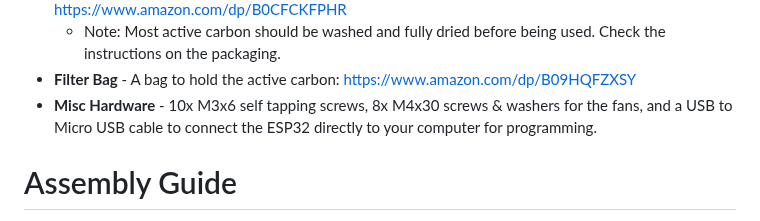
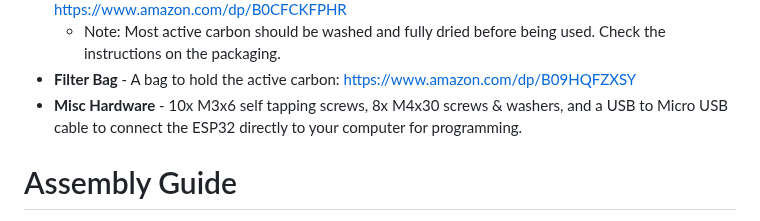
Before and after one commit to ADYDesigns/BambuAFE, a Markdown page: README.md, the part around one of its changes. Drawn GitHub-style.

```diff
--- a/README.md
+++ b/README.md
@@ -19,7 +19,7 @@ This is a list of materials that will be required.  These are my suggestions to
 - **Active Carbon** - This is doing the majority of the work here and is the most important part.  You can buy loose active carbon from multiple sources such as a pet store but I went with one made for air filtration: https://www.amazon.com/dp/B0CFCKFPHR
   * Note: Most active carbon should be washed and fully dried before being used.  Check the instructions on the packaging.
 - **Filter Bag** - A bag to hold the active carbon: https://www.amazon.com/dp/B09HQFZXSY
-- **Misc Hardware** - 10x M3x6 self tapping screws, 8x M4x30 screws & washers for the fans, and a USB to Micro USB cable to connect the ESP32 directly to your computer for programming.
+- **Misc Hardware** - 10x M3x6 self tapping screws, 8x M4x30 screws & washers, and a USB to Micro USB cable to connect the ESP32 directly to your computer for programming.
 
 # Assembly Guide
 This assembly guide is assuming you have everything from the bill of materials above.  If you made any changes please follow the instructions for your equipment.
```
Also changed, not shown: other parts of README.md (+1 -1 lines).
